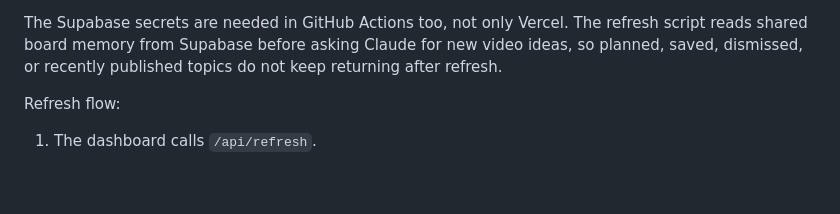
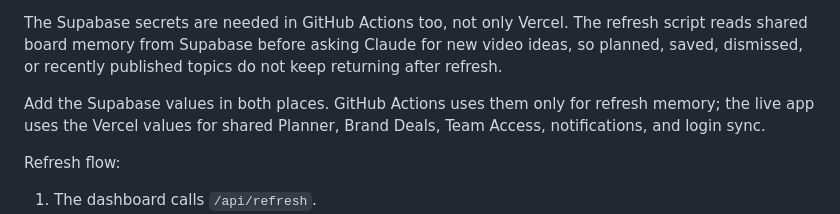
Before and after one commit to bloggingoshelp-beep/coinlyte-youtube-command-centre, a Markdown page: DEPLOYMENT.md, the part around the change. Drawn GitHub-style; blank space fills up the shorter version.

Commit message:
Clarify Supabase setup and planner testing docs

```diff
--- a/DEPLOYMENT.md
+++ b/DEPLOYMENT.md
@@ -34,6 +34,8 @@ Required GitHub Actions secrets:
 - `SUPABASE_SERVICE_ROLE_KEY`
 
 The Supabase secrets are needed in GitHub Actions too, not only Vercel. The refresh script reads shared board memory from Supabase before asking Claude for new video ideas, so planned, saved, dismissed, or recently published topics do not keep returning after refresh.
+
+Add the Supabase values in both places. GitHub Actions uses them only for refresh memory; the live app uses the Vercel values for shared Planner, Brand Deals, Team Access, notifications, and login sync.
 
 Refresh flow:
 
```
Also changed, not shown: TESTING.md (+2 -2 lines).
